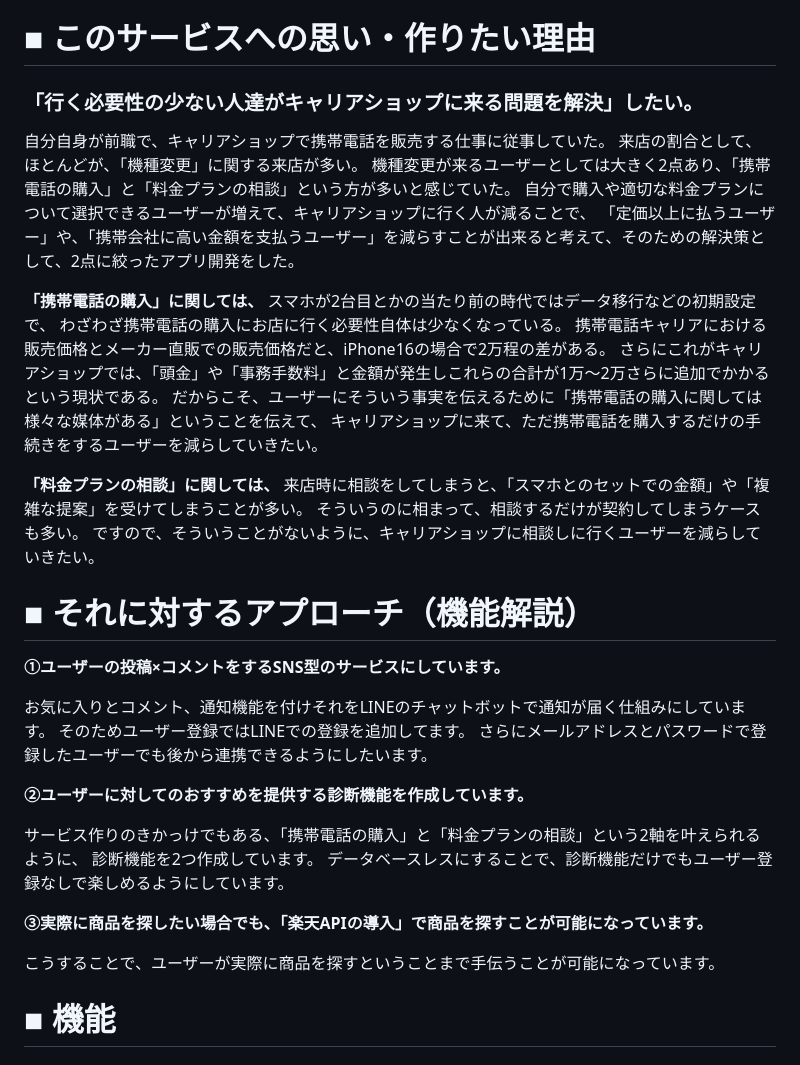
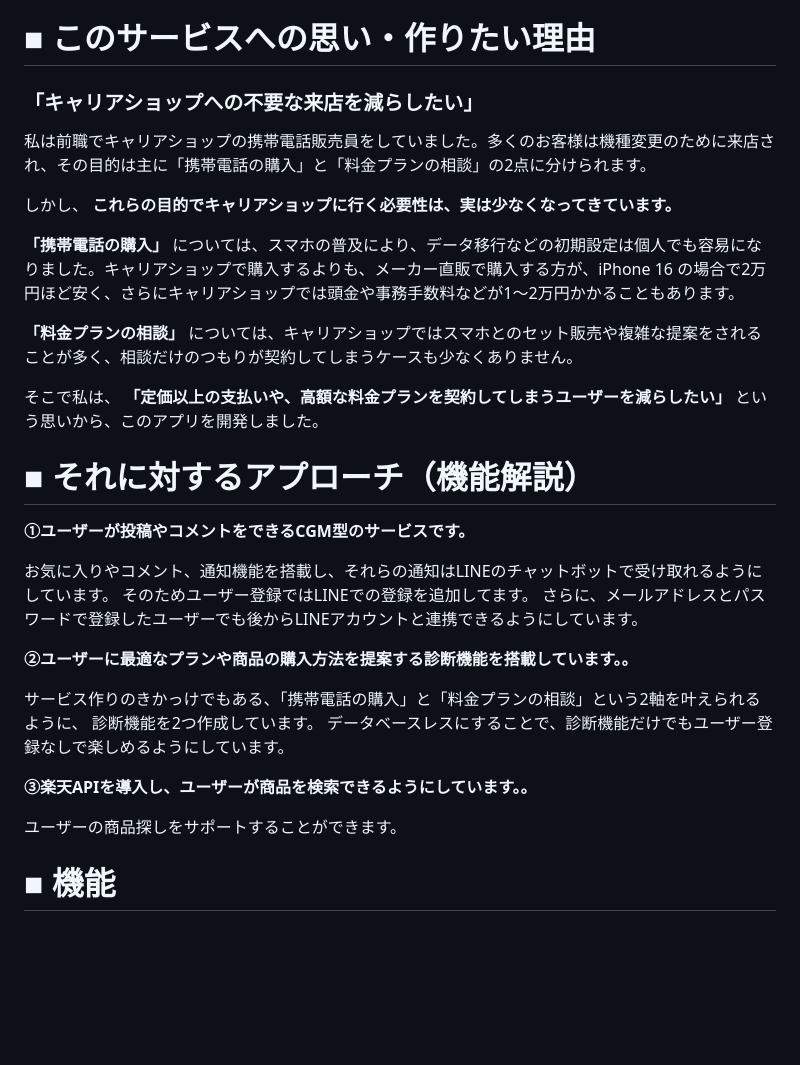
Before and after one commit to nosuke1024/tonaritsushin, a Markdown page: README.md, the part around the change. Rendered like a GitHub page; blank space fills up the shorter version.

```diff
--- a/README.md
+++ b/README.md
@@ -7,44 +7,35 @@
 
 # ■ このサービスへの思い・作りたい理由
 
-### 「行く必要性の少ない人達がキャリアショップに来る問題を解決」したい。
+### 「キャリアショップへの不要な来店を減らしたい」
 
-  自分自身が前職で、キャリアショップで携帯電話を販売する仕事に従事していた。
-  来店の割合として、ほとんどが、「機種変更」に関する来店が多い。
-  機種変更が来るユーザーとしては大きく2点あり、「携帯電話の購入」と「料金プランの相談」という方が多いと感じていた。
-  自分で購入や適切な料金プランについて選択できるユーザーが増えて、キャリアショップに行く人が減ることで、
-  「定価以上に払うユーザー」や、「携帯会社に高い金額を支払うユーザー」を減らすことが出来ると考えて、そのための解決策として、2点に絞ったアプリ開発をした。
+  私は前職でキャリアショップの携帯電話販売員をしていました。多くのお客様は機種変更のために来店され、その目的は主に「携帯電話の購入」と「料金プランの相談」の2点に分けられます。
 
-  **「携帯電話の購入」に関しては、**
-  スマホが2台目とかの当たり前の時代ではデータ移行などの初期設定で、
-  わざわざ携帯電話の購入にお店に行く必要性自体は少なくなっている。
-  携帯電話キャリアにおける販売価格とメーカー直販での販売価格だと、iPhone16の場合で2万程の差がある。
-  さらにこれがキャリアショップでは、「頭金」や「事務手数料」と金額が発生しこれらの合計が1万～2万さらに追加でかかるという現状である。
-  だからこそ、ユーザーにそういう事実を伝えるために「携帯電話の購入に関しては様々な媒体がある」ということを伝えて、
-  キャリアショップに来て、ただ携帯電話を購入するだけの手続きをするユーザーを減らしていきたい。
+しかし、 **これらの目的でキャリアショップに行く必要性は、実は少なくなってきています。**
 
-  **「料金プランの相談」に関しては、**
-  来店時に相談をしてしまうと、「スマホとのセットでの金額」や「複雑な提案」を受けてしまうことが多い。
-  そういうのに相まって、相談するだけが契約してしまうケースも多い。
-  ですので、そういうことがないように、キャリアショップに相談しに行くユーザーを減らしていきたい。
+**「携帯電話の購入」** については、スマホの普及により、データ移行などの初期設定は個人でも容易になりました。キャリアショップで購入するよりも、メーカー直販で購入する方が、iPhone 16 の場合で2万円ほど安く、さらにキャリアショップでは頭金や事務手数料などが1～2万円かかることもあります。
+
+**「料金プランの相談」** については、キャリアショップではスマホとのセット販売や複雑な提案をされることが多く、相談だけのつもりが契約してしまうケースも少なくありません。
+
+そこで私は、 **「定価以上の支払いや、高額な料金プランを契約してしまうユーザーを減らしたい」** という思いから、このアプリを開発しました。
 
 # ■ それに対するアプローチ（機能解説）
 
-  **①ユーザーの投稿×コメントをするSNS型のサービスにしています。**
+  **①ユーザーが投稿やコメントをできるCGM型のサービスです。**
 
-  お気に入りとコメント、通知機能を付けそれをLINEのチャットボットで通知が届く仕組みにしています。
+  お気に入りやコメント、通知機能を搭載し、それらの通知はLINEのチャットボットで受け取れるようにしています。
   そのためユーザー登録ではLINEでの登録を追加してます。
-  さらにメールアドレスとパスワードで登録したユーザーでも後から連携できるようにしたいます。
+  さらに、メールアドレスとパスワードで登録したユーザーでも後からLINEアカウントと連携できるようにしています。
 
-  **②ユーザーに対してのおすすめを提供する診断機能を作成しています。**
+  **②ユーザーに最適なプランや商品の購入方法を提案する診断機能を搭載しています。。**
 
   サービス作りのきかっけでもある、「携帯電話の購入」と「料金プランの相談」という2軸を叶えられるように、
   診断機能を2つ作成しています。
   データベースレスにすることで、診断機能だけでもユーザー登録なしで楽しめるようにしています。
 
-  **③実際に商品を探したい場合でも、「楽天APIの導入」で商品を探すことが可能になっています。**
+  **③楽天APIを導入し、ユーザーが商品を検索できるようにしています。。**
 
-  こうすることで、ユーザーが実際に商品を探すということまで手伝うことが可能になっています。
+  ユーザーの商品探しをサポートすることができます。
 
 # ■ 機能
 
```
